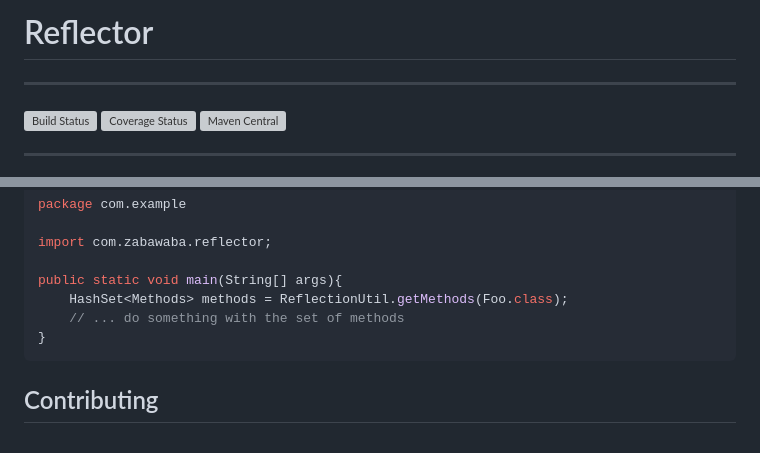
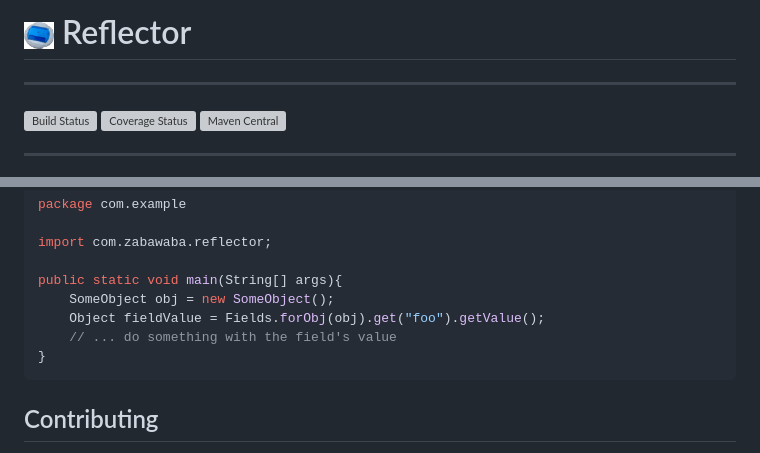
Before and after one commit to zabawaba99/reflector, a Markdown page: README.md, 2 parts joined by grey strips. Drawn GitHub-style; pictures changed too: logo.jpg (added); grey boxes are pictures that could not be loaded.

Commit message:
adding logo and updating readme with the logo and new code snippets

````diff
--- a/README.md
+++ b/README.md
@@ -1,4 +1,4 @@
-# Reflector
+# <img src="logo.jpg" width="30px" height="30px" /> Reflector
 ---
 [![Build Status](https://travis-ci.org/zabawaba99/reflector.svg?branch=master)](https://travis-ci.org/zabawaba99/reflector)
 [![Coverage Status](https://coveralls.io/repos/zabawaba99/reflector/badge.svg?branch=master)](https://coveralls.io/r/zabawaba99/reflector?branch=master)
@@ -59,8 +59,9 @@ package com.example
 import com.zabawaba.reflector;
 
 public static void main(String[] args){
-	HashSet<Methods> methods = ReflectionUtil.getMethods(Foo.class);
-	// ... do something with the set of methods
+	SomeObject obj = new SomeObject();
+	Object fieldValue = Fields.forObj(obj).get("foo").getValue();
+	// ... do something with the field's value
 }
 ```
 
````
